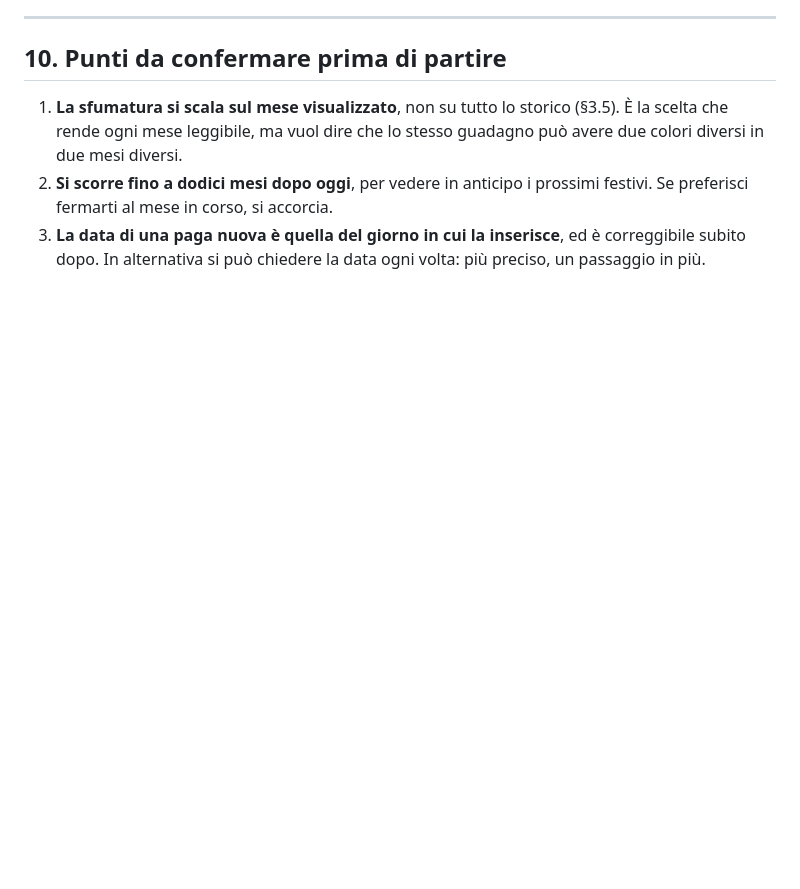
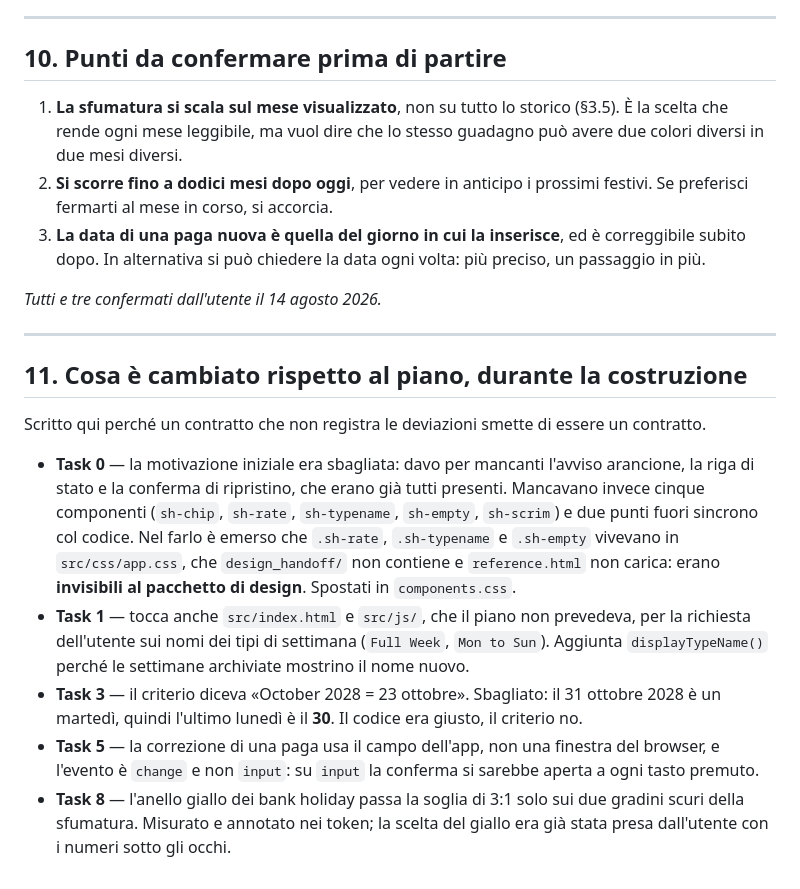
Before and after one commit to LorenzoDainelli/Viktoria, a Markdown page: shift-hours/PIANO-FASE-3.md, the part around the change. Drawn GitHub-style; blank space fills up the shorter version.

```diff
--- a/shift-hours/PIANO-FASE-3.md
+++ b/shift-hours/PIANO-FASE-3.md
@@ -687,3 +687,35 @@ giorno. Il Task 8 viene prima del 9 come in Fase 2: l'aspetto si approva su
 3. **La data di una paga nuova è quella del giorno in cui la inserisce**, ed è
    correggibile subito dopo. In alternativa si può chiedere la data ogni volta:
    più preciso, un passaggio in più.
+
+*Tutti e tre confermati dall'utente il 14 agosto 2026.*
+
+---
+
+## 11. Cosa è cambiato rispetto al piano, durante la costruzione
+
+Scritto qui perché un contratto che non registra le deviazioni smette di
+essere un contratto.
+
+- **Task 0** — la motivazione iniziale era sbagliata: davo per mancanti
+  l'avviso arancione, la riga di stato e la conferma di ripristino, che erano
+  già tutti presenti. Mancavano invece cinque componenti (`sh-chip`,
+  `sh-rate`, `sh-typename`, `sh-empty`, `sh-scrim`) e due punti fuori sincrono
+  col codice. Nel farlo è emerso che `.sh-rate`, `.sh-typename` e `.sh-empty`
+  vivevano in `src/css/app.css`, che `design_handoff/` non contiene e
+  `reference.html` non carica: erano **invisibili al pacchetto di design**.
+  Spostati in `components.css`.
+- **Task 1** — tocca anche `src/index.html` e `src/js/`, che il piano non
+  prevedeva, per la richiesta dell'utente sui nomi dei tipi di settimana
+  (`Full Week`, `Mon to Sun`). Aggiunta `displayTypeName()` perché le
+  settimane archiviate mostrino il nome nuovo.
+- **Task 3** — il criterio diceva «October 2028 = 23 ottobre». Sbagliato: il
+  31 ottobre 2028 è un martedì, quindi l'ultimo lunedì è il **30**. Il codice
+  era giusto, il criterio no.
+- **Task 5** — la correzione di una paga usa il campo dell'app, non una
+  finestra del browser, e l'evento è `change` e non `input`: su `input` la
+  conferma si sarebbe aperta a ogni tasto premuto.
+- **Task 8** — l'anello giallo dei bank holiday passa la soglia di 3:1 solo
+  sui due gradini scuri della sfumatura. Misurato e annotato nei token; la
+  scelta del giallo era già stata presa dall'utente con i numeri sotto gli
+  occhi.
```
Also changed, not shown: shift-hours/README.md (+67 -1 lines).
